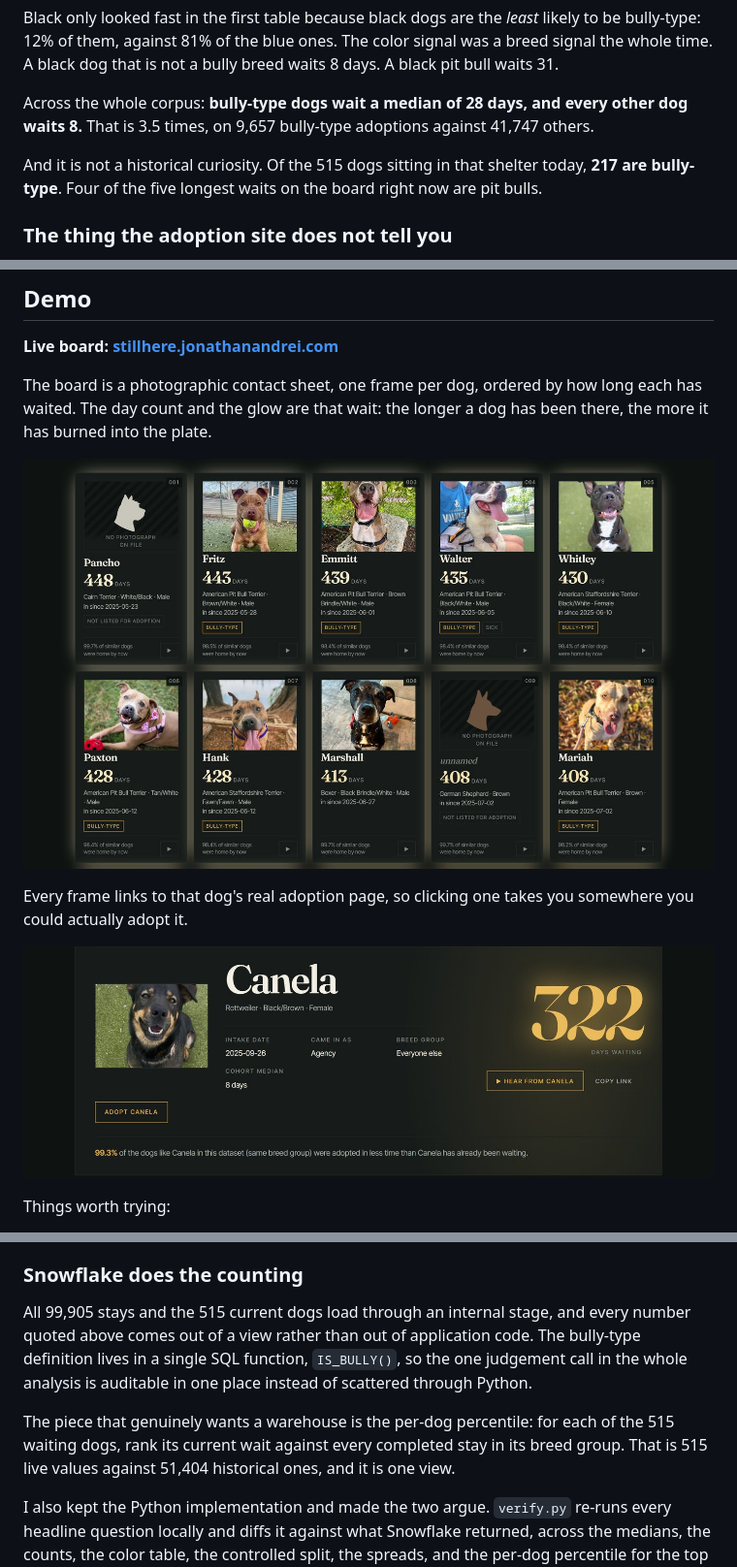
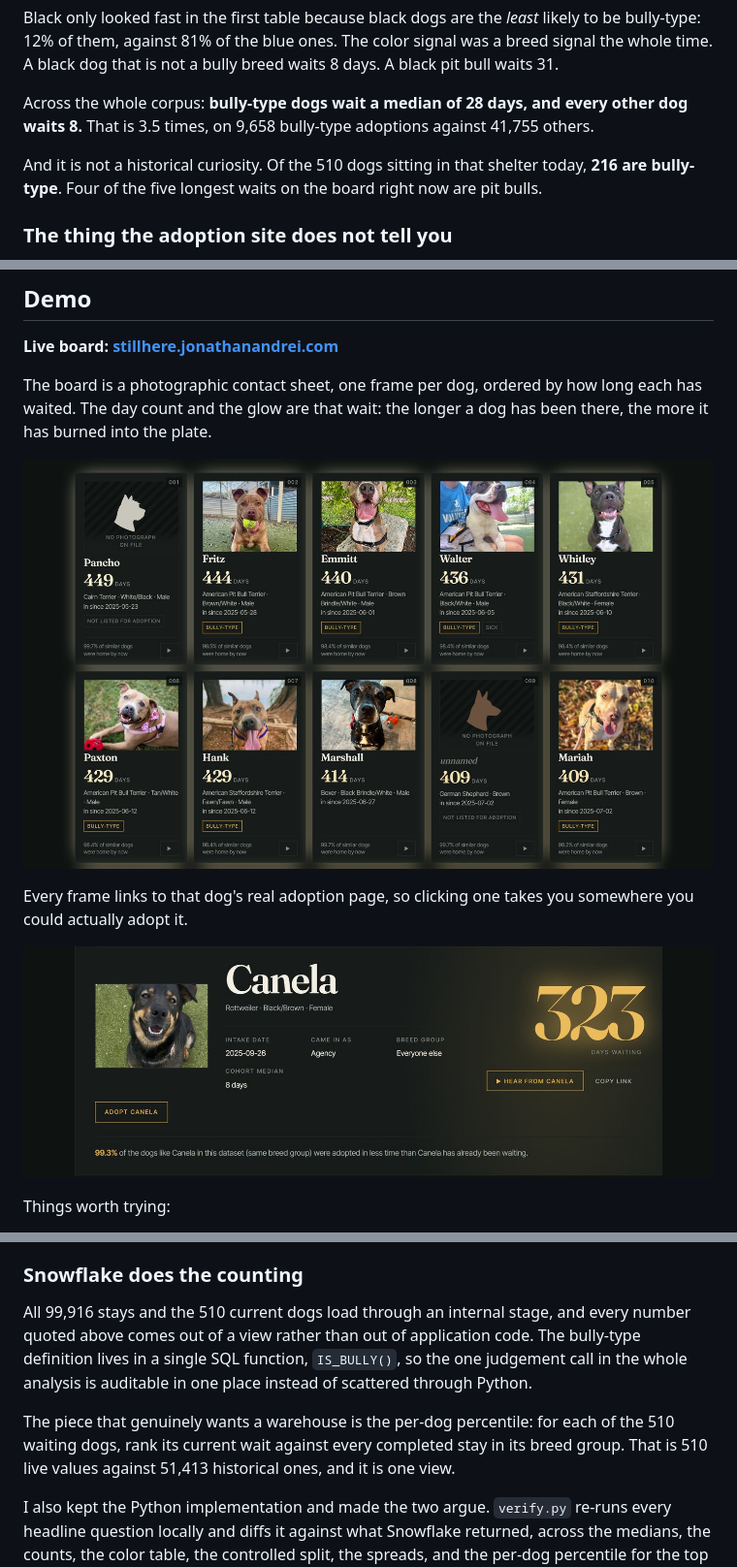
Before and after one commit to JonathanSolvesProblems/still-here, a Markdown page: POST.md, 3 parts joined by grey strips. Shown at 97% size. GitHub-like rendering; pictures changed too: assets/shots/2-sheet.jpg, assets/shots/4-adopt.jpg.

```diff
--- a/POST.md
+++ b/POST.md
@@ -75,9 +77,9 @@ The two columns do not overlap anywhere. Every bully-type cell is between 25 and
 
 Black only looked fast in the first table because black dogs are the *least* likely to be bully-type: 12% of them, against 81% of the blue ones. The color signal was a breed signal the whole time. A black dog that is not a bully breed waits 8 days. A black pit bull waits 31.
 
-Across the whole corpus: **bully-type dogs wait a median of 28 days, and every other dog waits 8.** That is 3.5 times, on 9,657 bully-type adoptions against 41,747 others.
+Across the whole corpus: **bully-type dogs wait a median of 28 days, and every other dog waits 8.** That is 3.5 times, on 9,658 bully-type adoptions against 41,755 others.
 
-And it is not a historical curiosity. Of the 515 dogs sitting in that shelter today, **217 are bully-type**. Four of the five longest waits on the board right now are pit bulls.
+And it is not a historical curiosity. Of the 510 dogs sitting in that shelter today, **216 are bully-type**. Four of the five longest waits on the board right now are pit bulls.
 
 ### The thing the adoption site does not tell you
 
@@ -124,9 +126,9 @@ This project reads both. The live outcome feed ships a `days_in_shelter` column;
 
 ### Snowflake does the counting
 
-All 99,905 stays and the 515 current dogs load through an internal stage, and every number quoted above comes out of a view rather than out of application code. The bully-type definition lives in a single SQL function, `IS_BULLY()`, so the one judgement call in the whole analysis is auditable in one place instead of scattered through Python.
+All 99,916 stays and the 510 current dogs load through an internal stage, and every number quoted above comes out of a view rather than out of application code. The bully-type definition lives in a single SQL function, `IS_BULLY()`, so the one judgement call in the whole analysis is auditable in one place instead of scattered through Python.
 
-The piece that genuinely wants a warehouse is the per-dog percentile: for each of the 515 waiting dogs, rank its current wait against every completed stay in its breed group. That is 515 live values against 51,404 historical ones, and it is one view.
+The piece that genuinely wants a warehouse is the per-dog percentile: for each of the 510 waiting dogs, rank its current wait against every completed stay in its breed group. That is 510 live values against 51,413 historical ones, and it is one view.
 
 I also kept the Python implementation and made the two argue. `verify.py` re-runs every headline question locally and diffs it against what Snowflake returned, across the medians, the counts, the color table, the controlled split, the spreads, and the per-dog percentile for the top 25 dogs. **102 of 102 checks agree.** If they ever disagree, one of them is wrong and the number does not go in the writeup.
 
```
Also changed, not shown: other parts of POST.md (+19 -15 lines), README.md (+9 -9 lines), assets/shots/1-hero.jpg, 5 other files.
